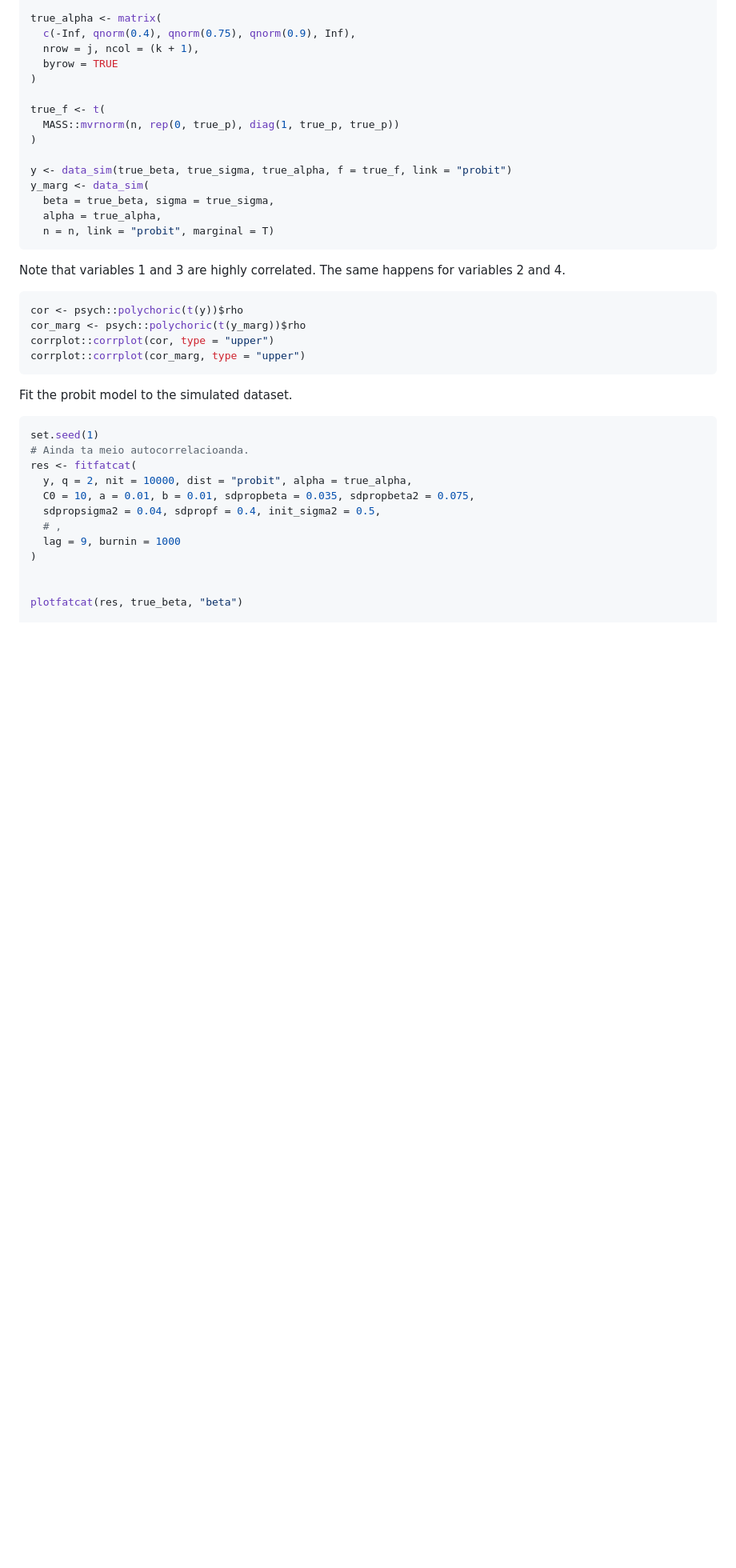
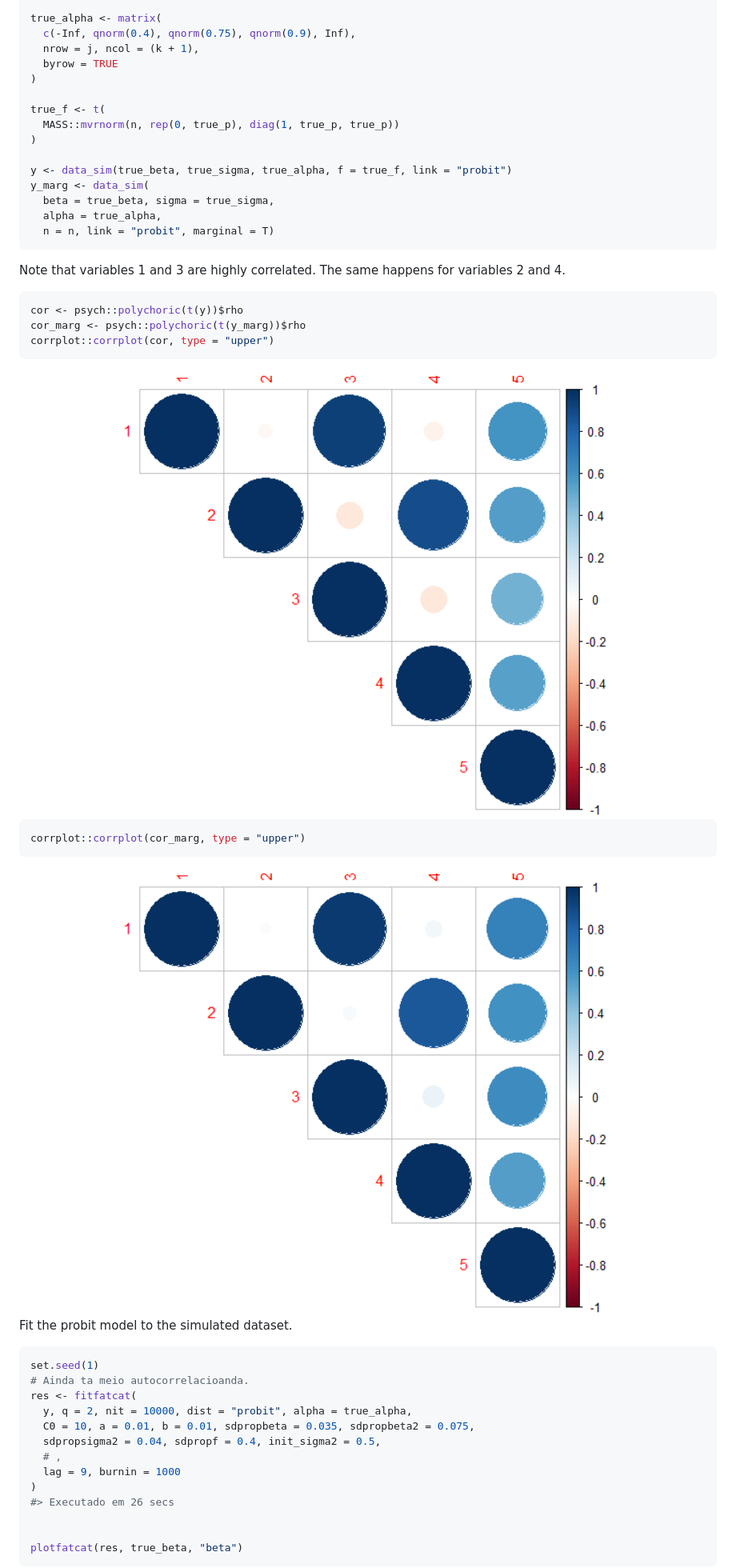
Before and after one commit to vitorcapdeville/fatcat, a Markdown page: README.md, the part around the change printed below. Shown: that part at 80% size. GitHub-like rendering; pictures changed too: man/figures/README-unnamed-chunk-1-1.png (added), man/figures/README-unnamed-chunk-1-2.png (added); blank space fills up the shorter version.

Commit message:
inclusão de corrplot em suggests inclusão de imagens no readme

````diff
--- a/README.md
+++ b/README.md
@@ -66,8 +67,15 @@ variables 2 and 4.
 cor <- psych::polychoric(t(y))$rho
 cor_marg <- psych::polychoric(t(y_marg))$rho
 corrplot::corrplot(cor, type = "upper")
+```
+
+<img src="man/figures/README-unnamed-chunk-1-1.png" width="100%" />
+
+``` r
 corrplot::corrplot(cor_marg, type = "upper")
 ```
+
+<img src="man/figures/README-unnamed-chunk-1-2.png" width="100%" />
 
 Fit the probit model to the simulated dataset.
 
@@ -81,6 +89,7 @@ res <- fitfatcat(
   # ,
   lag = 9, burnin = 1000
 )
+#> Executado em 26 secs
 
 
 plotfatcat(res, true_beta, "beta")
````
Also changed, not shown: other parts of README.md (+11 -0 lines), man/figures/README-unnamed-chunk-2-1.png, man/figures/README-unnamed-chunk-3-1.png (added), man/figures/README-unnamed-chunk-4-1.png, 2 other files.
